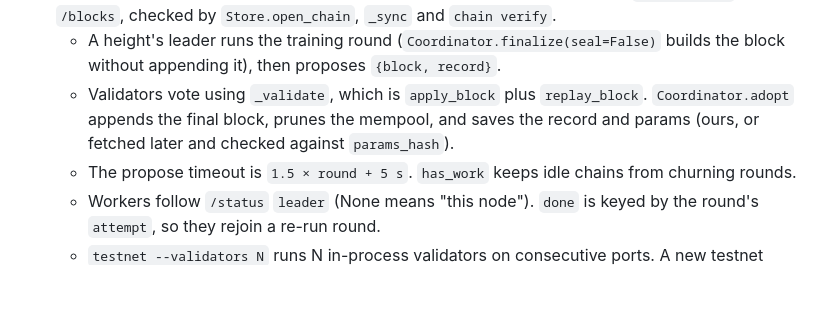
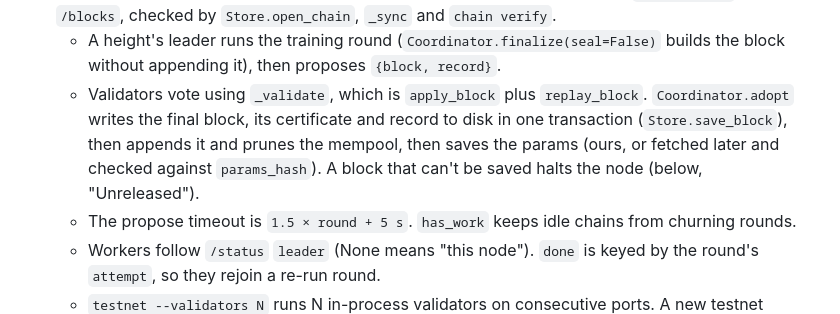
Before and after one commit to AlphaChad5000/vibehash, a Markdown page: HANDOFF.md, the part around one of its changes. Drawn GitHub-style; blank space fills up the shorter version.

Commit message:
HANDOFF: save-first and address checksums
Co-Authored-By: Claude Opus 5.5 <noreply@anthropic.com>

```diff
--- a/HANDOFF.md
+++ b/HANDOFF.md
@@ -106,7 +106,7 @@ against the base model; `agents/README.md`, `tests/test_agents.py`; run from a c
 - **Receipts against censorship (2026-10-29).** The node signs a receipt (`receipts.py`) for every register/commit/reveal/verdict it accepts: chain id, round, the round's random `attempt` label (in the record, so a re-run round doesn't look like censorship), kind, and the sha256 of the message exactly as the record holds it. `WorkerClient._signed` checks each receipt vouches for what it sent and appends it to `<cache>/receipts.jsonl`; `audit_receipts` checks every sealed round and logs `censored: …` (shown red in the dashboard). `chain verify` audits local receipts by default, or `--receipts FILE`. Tested against a node patched to drop a worker's commitments: replay passes (the record is self-consistent), and the receipts catch it.
 - **Validators and BFT consensus (decentralisation step 2, 2026-10-29).** A genesis `validators` map, `{addr: url}`, becomes genesis txs with memo `"validator <url>"`. Genesis files without it keep their hash and run single-node (`Node._solo`), exactly as before. `State.validators` holds `addr -> url`; `validator_set()` is the ones with at least `MIN_STAKE`, weighted by stake. The `validator` tx joins or leaves, and only works on chains that already have validators (otherwise anyone could take over a one-node chain). On a validator chain the proposer must be a validator, and the block's **commit certificate** (precommits from more than 2/3 of the stake) is stored in SQLite `certificates`, served in `/blocks`, checked by `Store.open_chain`, `_sync` and `chain verify`.
   - A height's leader runs the training round (`Coordinator.finalize(seal=False)` builds the block without appending it), then proposes `{block, record}`.
-  - Validators vote using `_validate`, which is `apply_block` plus `replay_block`. `Coordinator.adopt` appends the final block, prunes the mempool, and saves the record and params (ours, or fetched later and checked against `params_hash`).
+  - Validators vote using `_validate`, which is `apply_block` plus `replay_block`. `Coordinator.adopt` writes the final block, its certificate and record to disk in one transaction (`Store.save_block`), then appends it and prunes the mempool, then saves the params (ours, or fetched later and checked against `params_hash`). A block that can't be saved halts the node (below, "Unreleased").
   - The propose timeout is `1.5 × round + 5 s`. `has_work` keeps idle chains from churning rounds.
   - Workers follow `/status` `leader` (None means "this node"). `done` is keyed by the round's `attempt`, so they rejoin a re-run round.
   - `testnet --validators N` runs N in-process validators on consecutive ports. A new testnet always has at least one validator, so the default single validator uses this path too.
```
Also changed, not shown: other parts of HANDOFF.md (+4 -0 lines).
